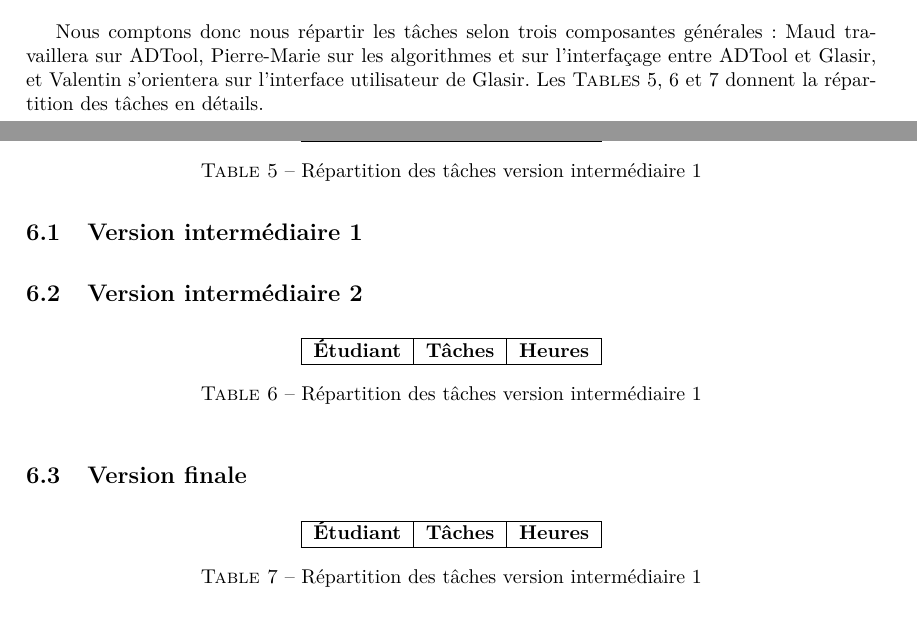
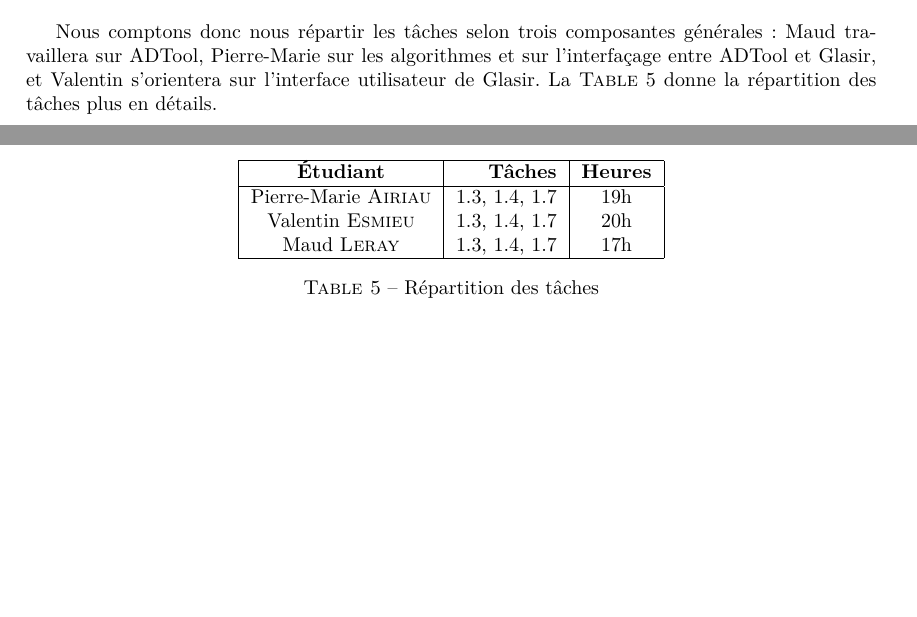
Before and after one commit to HKervadec/korrigolo, a LaTeX document (reports/3 - planification/main.tex, which reads reports/3 - planification/input/repartition.tex): two parts of pages 9 and 10 of 12 before the commit and two parts of pages 9 and 10 of 14 after it, joined at a grey line, cut so that both start at the same text, the shorter picture padded with empty space. Compiled offline with pdfLaTeX.

Commit message:
repartition encore

```diff
--- a/reports/3 - planification/input/repartition.tex
+++ b/reports/3 - planification/input/repartition.tex
@@ -5,43 +5,20 @@
 
 	Lors de la phase de développement de Glasir, notre groupe de projet sera réduit à trois étudiants : Pierre-Marie {\sc Airiau}, Valentin {\sc Esmieu} et Maud {\sc Leray}. Les trois autres, Florent {\sc Mallard}, Hoel {\sc Kervadec} ainsi que Corentin {\sc Nicole} partiront en effet étudier à l'étranger.
 
-	Nous comptons donc nous répartir les tâches selon trois composantes générales : Maud travaillera sur ADTool, Pierre-Marie sur les algorithmes et sur l'interfaçage entre ADTool et Glasir, et Valentin s'orientera sur l'interface utilisateur de Glasir. Les {\sc Tables} \ref{table:repartition1}, \ref{table:repartition2} et \ref{table:repartition3} donnent la répartition des tâches en détails.
+	Nous comptons donc nous répartir les tâches selon trois composantes générales : Maud travaillera sur ADTool, Pierre-Marie sur les algorithmes et sur l'interfaçage entre ADTool et Glasir, et Valentin s'orientera sur l'interface utilisateur de Glasir. La {\sc Table} \ref{table:repartition} donne la répartition des tâches plus en détails.
 
-		\subsection{Version intermédiaire 1}
 		\begin{table}[h]
 			\centering
 			\begin{tabular}{|c|r|c|}
 				\hline
-				\textbf{Étudiant} & \textbf{Tâches} & \textbf{Heures} \\
+				\textbf{Étudiant} 			& \textbf{Tâches} 	& \textbf{Heures}\\
+				\hline
+				Pierre-Marie {\sc Airiau} 	&  1.3, 1.4, 1.7 	&	19h\\
+				Valentin {\sc Esmieu} 		&  1.3, 1.4, 1.7 	&	20h\\
+				Maud {\sc Leray} 			&  1.3, 1.4, 1.7 	&	17h\\
 				\hline
 
 			\end{tabular}
-			\caption{Répartition des tâches version intermédiaire 1}
-			\label{table:repartition1}
+			\caption{Répartition des tâches}
+			\label{table:repartition}
 		\end{table}
-
-		\subsection{Version intermédiaire 2}
-		\begin{table}[h]
-			\centering
-			\begin{tabular}{|c|r|l|c|r|}
-				\hline
-				\textbf{Étudiant} & \textbf{Tâches} & \textbf{Heures} \\
-				\hline
-
-			\end{tabular}
-			\caption{Répartition des tâches version intermédiaire 1}
-			\label{table:repartition2}
-		\end{table}
-
-		\subsection{Version finale}
-		\begin{table}[h]
-			\centering
-			\begin{tabular}{|c|r|l|c|r|}
-				\hline
-				\textbf{Étudiant} & \textbf{Tâches} & \textbf{Heures} \\
-				\hline
-
-			\end{tabular}
-			\caption{Répartition des tâches version intermédiaire 1}
-			\label{table:repartition3}
-		\end{table}
```
